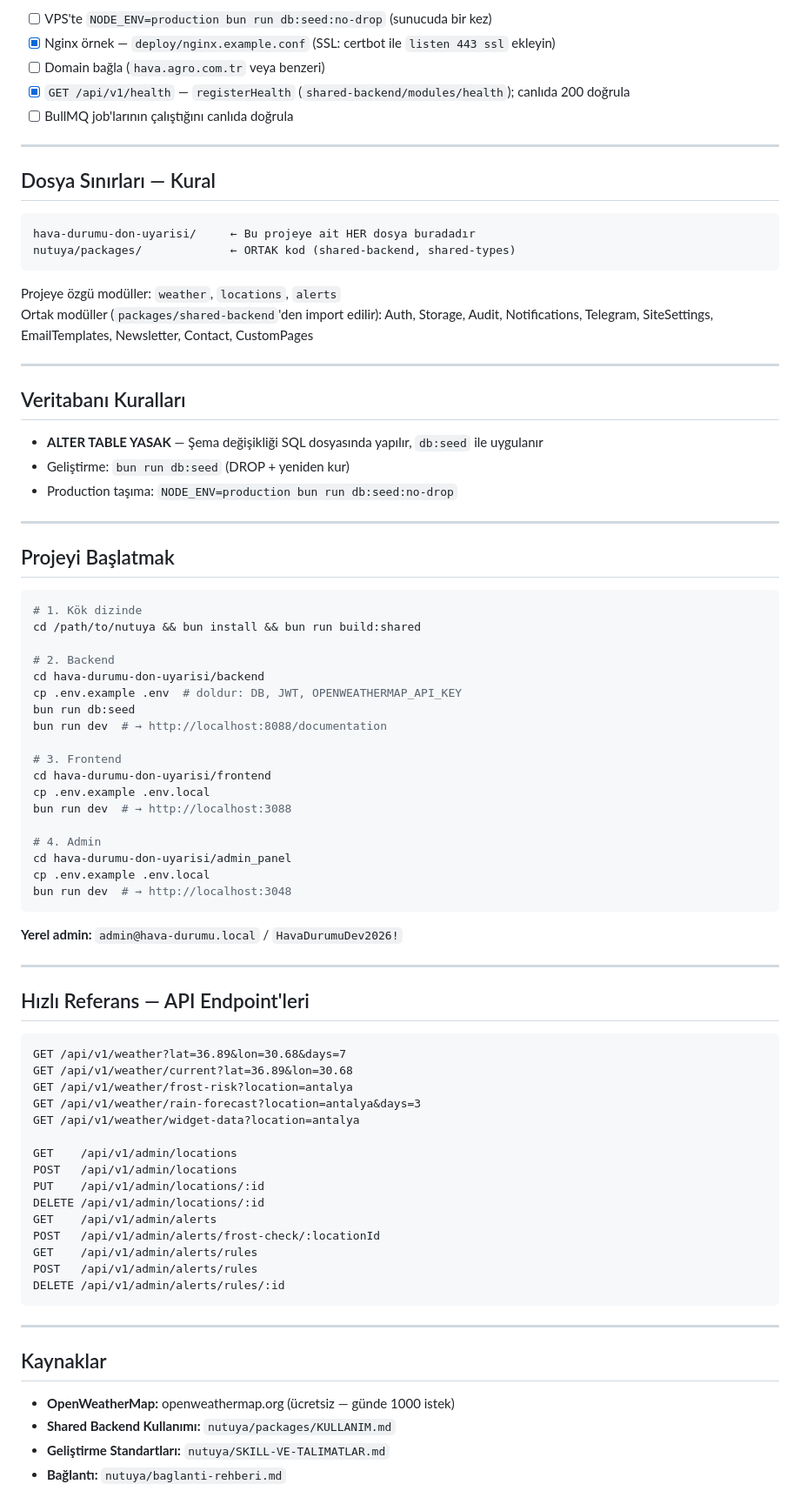
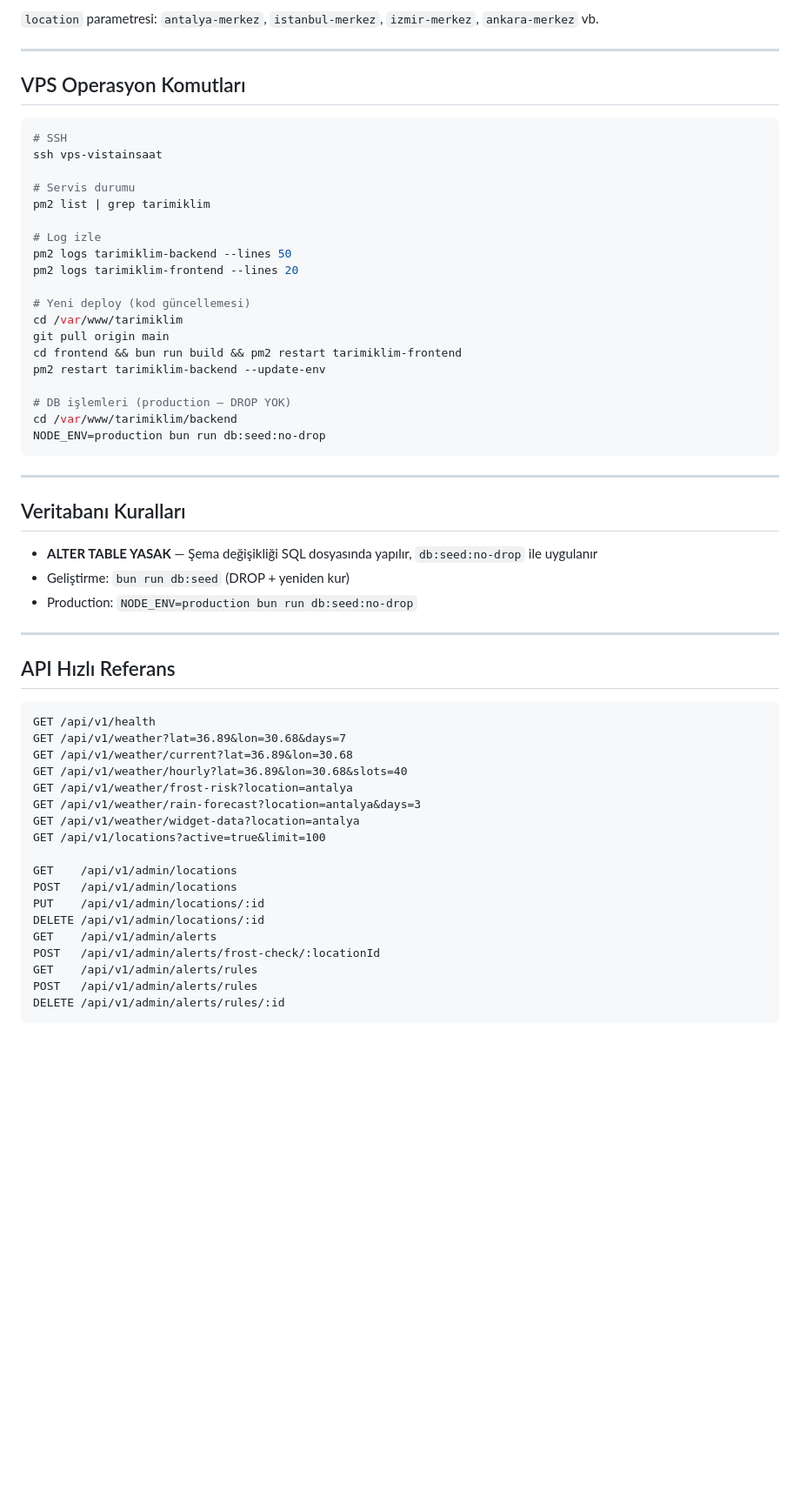
Before and after one commit to Orhanguezel/tarimiklim, a Markdown page: PROJE-DEVIR-NOTU.md, the part around one of its changes. Shown at 87% size. Rendered like a GitHub page; blank space fills up the shorter version.

````diff
--- a/PROJE-DEVIR-NOTU.md
+++ b/PROJE-DEVIR-NOTU.md
@@ -132,67 +164,53 @@ Bu servis ──→ Ziraat Haber Portali  (sidebar hava widget)
 
-- [ ] VPS'te `NODE_ENV=production bun run db:seed:no-drop` (sunucuda bir kez)
-- [x] Nginx örnek — `deploy/nginx.example.conf` (SSL: certbot ile `listen 443 ssl` ekleyin)
-- [ ] Domain bağla (`hava.agro.com.tr` veya benzeri)
-- [x] `GET /api/v1/health` — `registerHealth` (`shared-backend/modules/health`); canlıda 200 doğrula
-- [ ] BullMQ job'larının çalıştığını canlıda doğrula
+`location` parametresi: `antalya-merkez`, `istanbul-merkez`, `izmir-merkez`, `ankara-merkez` vb.
 
 ---
 
-## Dosya Sınırları — Kural
+## VPS Operasyon Komutları
 
+```bash
+# SSH
+ssh vps-vistainsaat
+
+# Servis durumu
+pm2 list | grep tarimiklim
+
+# Log izle
+pm2 logs tarimiklim-backend --lines 50
+pm2 logs tarimiklim-frontend --lines 20
+
+# Yeni deploy (kod güncellemesi)
+cd /var/www/tarimiklim
+git pull origin main
+cd frontend && bun run build && pm2 restart tarimiklim-frontend
+pm2 restart tarimiklim-backend --update-env
+
+# DB işlemleri (production — DROP YOK)
+cd /var/www/tarimiklim/backend
+NODE_ENV=production bun run db:seed:no-drop
 ```
-hava-durumu-don-uyarisi/     ← Bu projeye ait HER dosya buradadır
-nutuya/packages/             ← ORTAK kod (shared-backend, shared-types)
-```
-
-Projeye özgü modüller: `weather`, `locations`, `alerts`
-Ortak modüller (`packages/shared-backend`'den import edilir): Auth, Storage, Audit, Notifications, Telegram, SiteSettings, EmailTemplates, Newsletter, Contact, CustomPages
 
 ---
 
 ## Veritabanı Kuralları
 
-- **ALTER TABLE YASAK** — Şema değişikliği SQL dosyasında yapılır, `db:seed` ile uygulanır
+- **ALTER TABLE YASAK** — Şema değişikliği SQL dosyasında yapılır, `db:seed:no-drop` ile uygulanır
 - Geliştirme: `bun run db:seed` (DROP + yeniden kur)
-- Production taşıma: `NODE_ENV=production bun run db:seed:no-drop`
+- Production: `NODE_ENV=production bun run db:seed:no-drop`
 
 ---
 
-## Projeyi Başlatmak
-
-```bash
-# 1. Kök dizinde
-cd /path/to/nutuya && bun install && bun run build:shared
-
-# 2. Backend
-cd hava-durumu-don-uyarisi/backend
-cp .env.example .env  # doldur: DB, JWT, OPENWEATHERMAP_API_KEY
-bun run db:seed
-bun run dev  # → http://localhost:8088/documentation
-
-# 3. Frontend
-cd hava-durumu-don-uyarisi/frontend
-cp .env.example .env.local
-bun run dev  # → http://localhost:3088
-
-# 4. Admin
-cd hava-durumu-don-uyarisi/admin_panel
-cp .env.example .env.local
-bun run dev  # → http://localhost:3048
-```
-
-**Yerel admin:** `admin@hava-durumu.local` / `HavaDurumuDev2026!`
-
----
-
-## Hızlı Referans — API Endpoint'leri
+## API Hızlı Referans
 
 ```
+GET /api/v1/health
 GET /api/v1/weather?lat=36.89&lon=30.68&days=7
 GET /api/v1/weather/current?lat=36.89&lon=30.68
+GET /api/v1/weather/hourly?lat=36.89&lon=30.68&slots=40
 GET /api/v1/weather/frost-risk?location=antalya
 GET /api/v1/weather/rain-forecast?location=antalya&days=3
 GET /api/v1/weather/widget-data?location=antalya
+GET /api/v1/locations?active=true&limit=100
 
 GET    /api/v1/admin/locations
 POST   /api/v1/admin/locations
@@ -204,12 +222,3 @@ GET    /api/v1/admin/alerts/rules
 POST   /api/v1/admin/alerts/rules
 DELETE /api/v1/admin/alerts/rules/:id
 ```
-
----
-
-## Kaynaklar
-
-- **OpenWeatherMap:** openweathermap.org (ücretsiz — günde 1000 istek)
-- **Shared Backend Kullanımı:** `nutuya/packages/KULLANIM.md`
-- **Geliştirme Standartları:** `nutuya/SKILL-VE-TALIMATLAR.md`
-- **Bağlantı:** `nutuya/baglanti-rehberi.md`
````
Also changed, not shown: other parts of PROJE-DEVIR-NOTU.md (+112 -80 lines).
